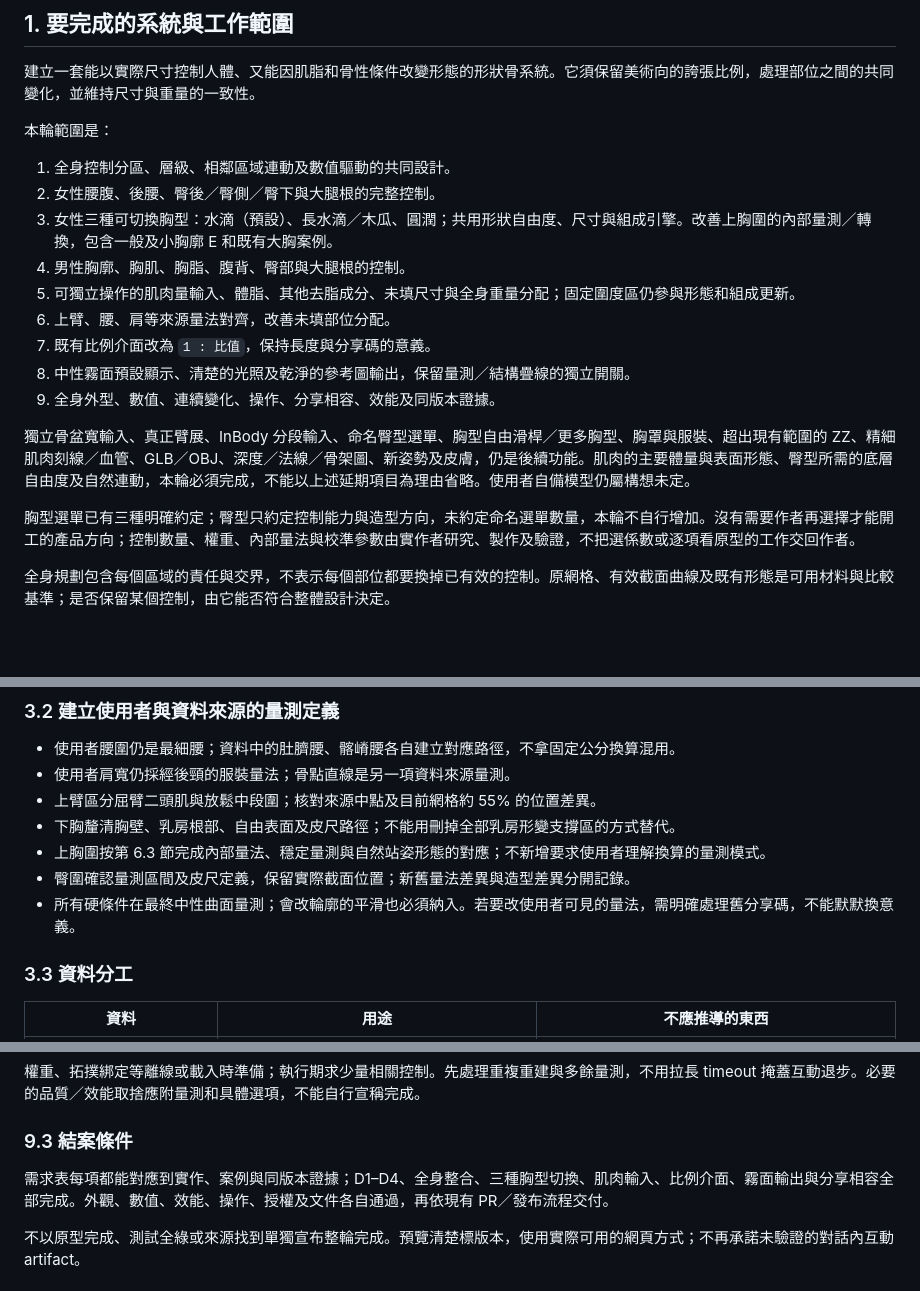
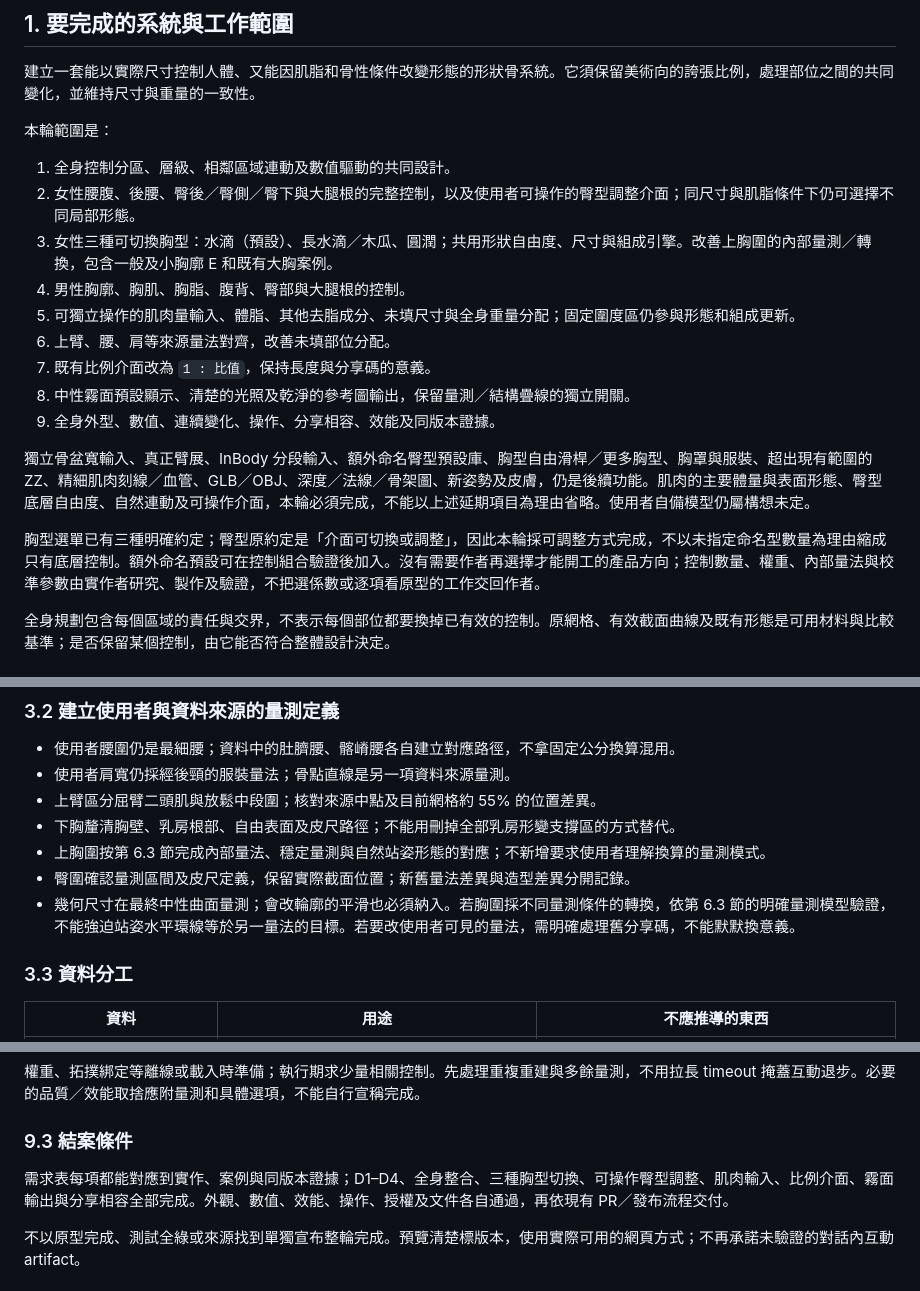
Before and after one commit to asasasdad0329/bodyref, a Markdown page: docs/SHAPE_CONTROL_PLAN.md, 3 parts joined by grey strips. GitHub-like rendering; blank space fills up the shorter version.

```diff
--- a/docs/SHAPE_CONTROL_PLAN.md
+++ b/docs/SHAPE_CONTROL_PLAN.md
@@ -13,7 +13,7 @@
 本輪範圍是：
 
 1. 全身控制分區、層級、相鄰區域連動及數值驅動的共同設計。
-2. 女性腰腹、後腰、臀後／臀側／臀下與大腿根的完整控制。
+2. 女性腰腹、後腰、臀後／臀側／臀下與大腿根的完整控制，以及使用者可操作的臀型調整介面；同尺寸與肌脂條件下仍可選擇不同局部形態。
 3. 女性三種可切換胸型：水滴（預設）、長水滴／木瓜、圓潤；共用形狀自由度、尺寸與組成引擎。改善上胸圍的內部量測／轉換，包含一般及小胸廓 E 和既有大胸案例。
 4. 男性胸廓、胸肌、胸脂、腹背、臀部與大腿根的控制。
 5. 可獨立操作的肌肉量輸入、體脂、其他去脂成分、未填尺寸與全身重量分配；固定圍度區仍參與形態和組成更新。
@@ -22,9 +22,9 @@
 8. 中性霧面預設顯示、清楚的光照及乾淨的參考圖輸出，保留量測／結構疊線的獨立開關。
 9. 全身外型、數值、連續變化、操作、分享相容、效能及同版本證據。
 
-獨立骨盆寬輸入、真正臂展、InBody 分段輸入、命名臀型選單、胸型自由滑桿／更多胸型、胸罩與服裝、超出現有範圍的 ZZ、精細肌肉刻線／血管、GLB／OBJ、深度／法線／骨架圖、新姿勢及皮膚，仍是後續功能。肌肉的主要體量與表面形態、臀型所需的底層自由度及自然連動，本輪必須完成，不能以上述延期項目為理由省略。使用者自備模型仍屬構想未定。
+獨立骨盆寬輸入、真正臂展、InBody 分段輸入、額外命名臀型預設庫、胸型自由滑桿／更多胸型、胸罩與服裝、超出現有範圍的 ZZ、精細肌肉刻線／血管、GLB／OBJ、深度／法線／骨架圖、新姿勢及皮膚，仍是後續功能。肌肉的主要體量與表面形態、臀型底層自由度、自然連動及可操作介面，本輪必須完成，不能以上述延期項目為理由省略。使用者自備模型仍屬構想未定。
 
-胸型選單已有三種明確約定；臀型只約定控制能力與造型方向，未約定命名選單數量，本輪不自行增加。沒有需要作者再選擇才能開工的產品方向；控制數量、權重、內部量法與校準參數由實作者研究、製作及驗證，不把選係數或逐項看原型的工作交回作者。
+胸型選單已有三種明確約定；臀型原約定是「介面可切換或調整」，因此本輪採可調整方式完成，不以未指定命名型數量為理由縮成只有底層控制。額外命名預設可在控制組合驗證後加入。沒有需要作者再選擇才能開工的產品方向；控制數量、權重、內部量法與校準參數由實作者研究、製作及驗證，不把選係數或逐項看原型的工作交回作者。
 
 全身規劃包含每個區域的責任與交界，不表示每個部位都要換掉已有效的控制。原網格、有效截面曲線及既有形態是可用材料與比較基準；是否保留某個控制，由它能否符合整體設計決定。
 
@@ -90,7 +93,7 @@ flowchart TD
 - 下胸釐清胸壁、乳房根部、自由表面及皮尺路徑；不能用刪掉全部乳房形變支撐區的方式替代。
 - 上胸圍按第 6.3 節完成內部量法、穩定量測與自然站姿形態的對應；不新增要求使用者理解換算的量測模式。
 - 臀圍確認量測區間及皮尺定義，保留實際截面位置；新舊量法差異與造型差異分開記錄。
-- 所有硬條件在最終中性曲面量測；會改輪廓的平滑也必須納入。若要改使用者可見的量法，需明確處理舊分享碼，不能默默換意義。
+- 幾何尺寸在最終中性曲面量測；會改輪廓的平滑也必須納入。若胸圍採不同量測條件的轉換，依第 6.3 節的明確量測模型驗證，不能強迫站姿水平環線等於另一量法的目標。若要改使用者可見的量法，需明確處理舊分享碼，不能默默換意義。
 
 ### 3.3 資料分工
 
@@ -325,7 +332,7 @@ flowchart TD
 
 ### 9.3 結案條件
 
-需求表每項都能對應到實作、案例與同版本證據；D1–D4、全身整合、三種胸型切換、肌肉輸入、比例介面、霧面輸出與分享相容全部完成。外觀、數值、效能、操作、授權及文件各自通過，再依現有 PR／發布流程交付。
+需求表每項都能對應到實作、案例與同版本證據；D1–D4、全身整合、三種胸型切換、可操作臀型調整、肌肉輸入、比例介面、霧面輸出與分享相容全部完成。外觀、數值、效能、操作、授權及文件各自通過，再依現有 PR／發布流程交付。
 
 不以原型完成、測試全綠或來源找到單獨宣布整輪完成。預覽清楚標版本，使用實際可用的網頁方式；不再承諾未驗證的對話內互動 artifact。
 
```
Also changed, not shown: other parts of docs/SHAPE_CONTROL_PLAN.md (+11 -2 lines), docs/HANDOFF.md (+5 -4 lines), docs/HISTORY.md (+7 -0 lines).
